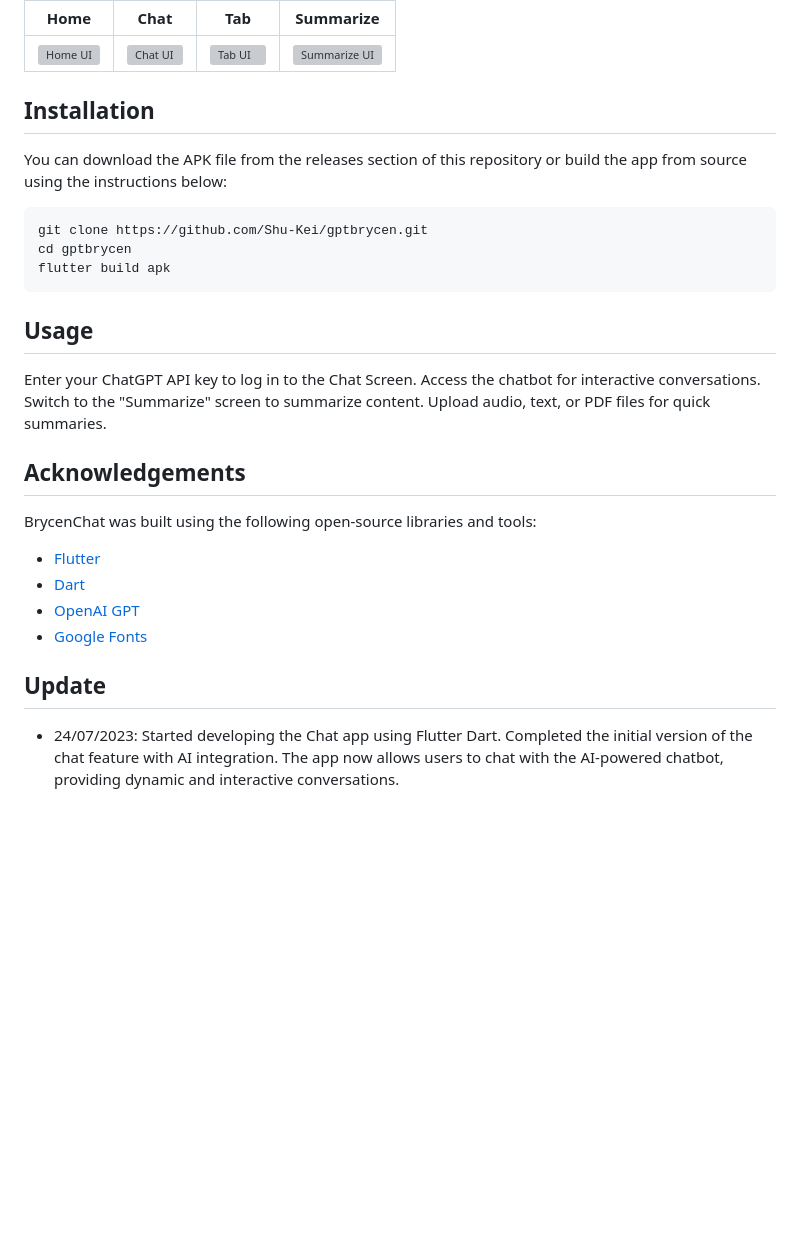
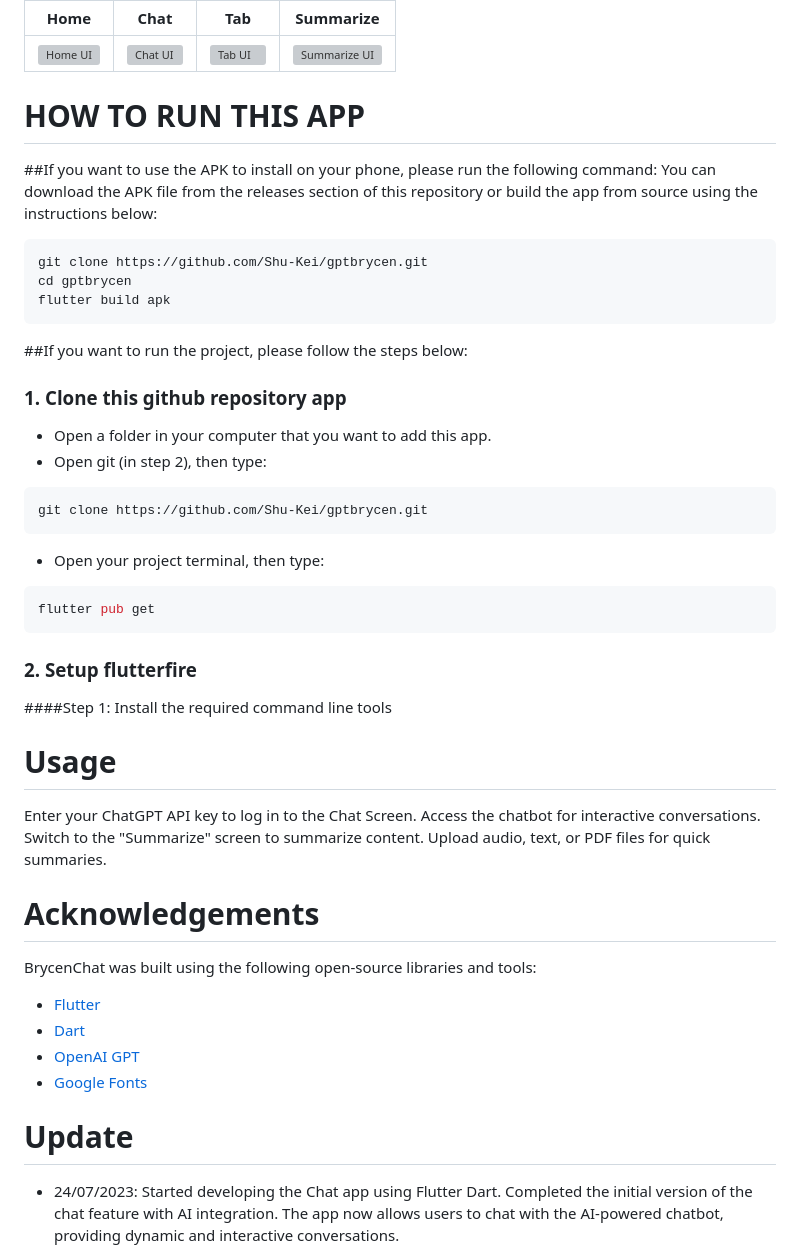
Before and after one commit to Tien-Nhat/Build-Chat-Bot-With-Flutter-InterBrycen, a Markdown page: README.md, the part around the change. Rendered like a GitHub page; blank space fills up the shorter version; grey boxes are pictures that could not be loaded.

`````diff
--- a/README.md
+++ b/README.md
@@ -33,8 +33,8 @@
 
 
 
-## Installation
-
+# HOW TO RUN THIS APP
+##If you want to use the APK to install on your phone, please run the following command:
 You can download the APK file from the releases section of this repository or build the app from source using the
 instructions below:
 
@@ -43,16 +43,29 @@ git clone https://github.com/Shu-Kei/gptbrycen.git
 cd gptbrycen
 flutter build apk
 ````
+##If you want to run the project, please follow the steps below:
+### 1. Clone this github repository app
 
-## Usage
+- Open a folder in your computer that you want to add this app.
+- Open git (in step 2), then type:
+
+```bash
+git clone https://github.com/Shu-Kei/gptbrycen.git
+```
+- Open your project terminal, then type:
+```bash
+flutter pub get
+```
+### 2. Setup flutterfire
+####Step 1: Install the required command line tools
+# Usage
 
 Enter your ChatGPT API key to log in to the Chat Screen.
 Access the chatbot for interactive conversations.
 Switch to the "Summarize" screen to summarize content.
 Upload audio, text, or PDF files for quick summaries.
 
-
-## Acknowledgements
+# Acknowledgements
 
 BrycenChat was built using the following open-source libraries and tools:
 
@@ -61,7 +74,7 @@ BrycenChat was built using the following open-source libraries and tools:
 * [OpenAI GPT](https://beta.openai.com/)
 * [Google Fonts](https://fonts.google.com/)
 
-## Update
+# Update
 * 24/07/2023: Started developing the Chat app using Flutter Dart. Completed the initial version of the chat feature with AI integration. The app now allows users to chat with the AI-powered chatbot, providing dynamic and interactive conversations.
 
 * 27/07/2023: Implemented essential updates to the app. Added the much-awaited Text-to-Speech and Speech-to-Text functionalities to enhance the chat with AI experience. Users can now use voice commands to communicate with the chatbot, making interactions more convenient and hands-free.Added content summarization with file upload from Android devices.
`````
